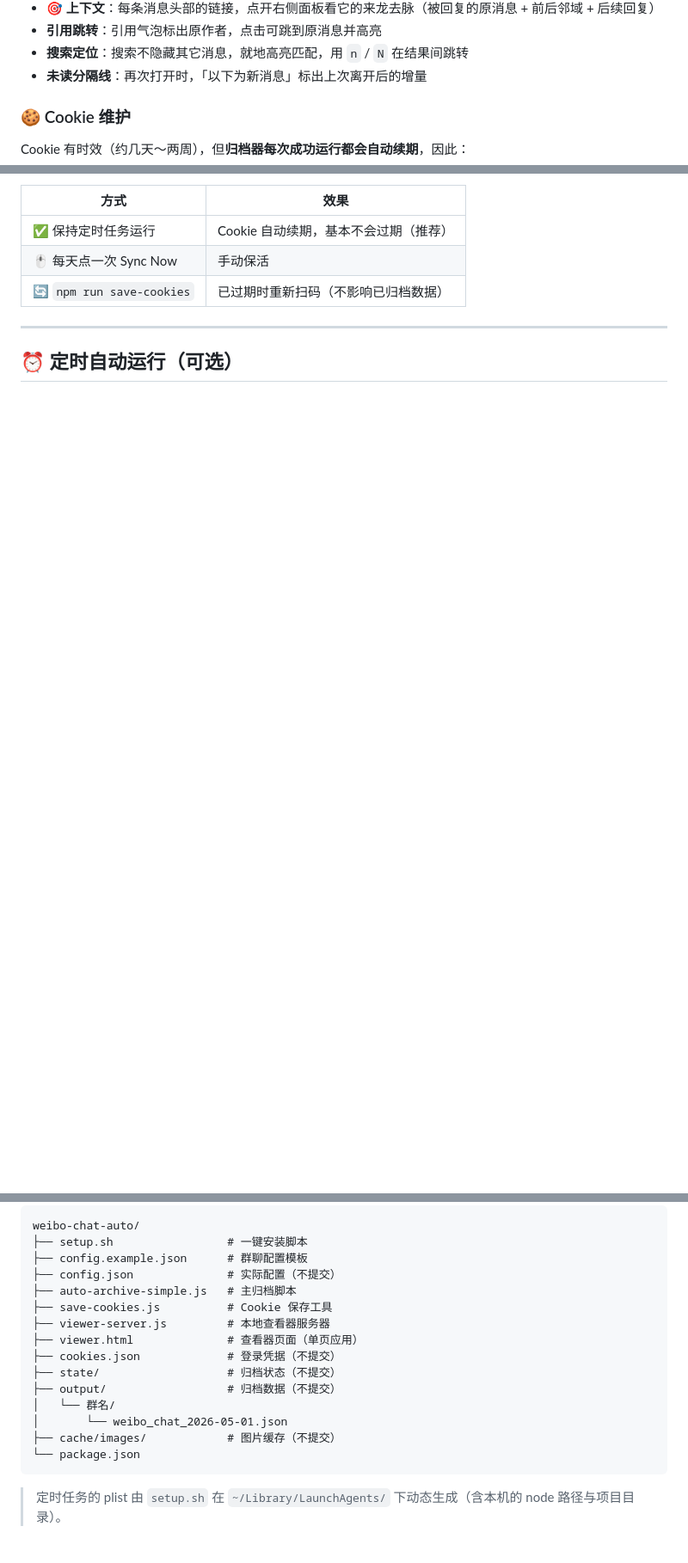
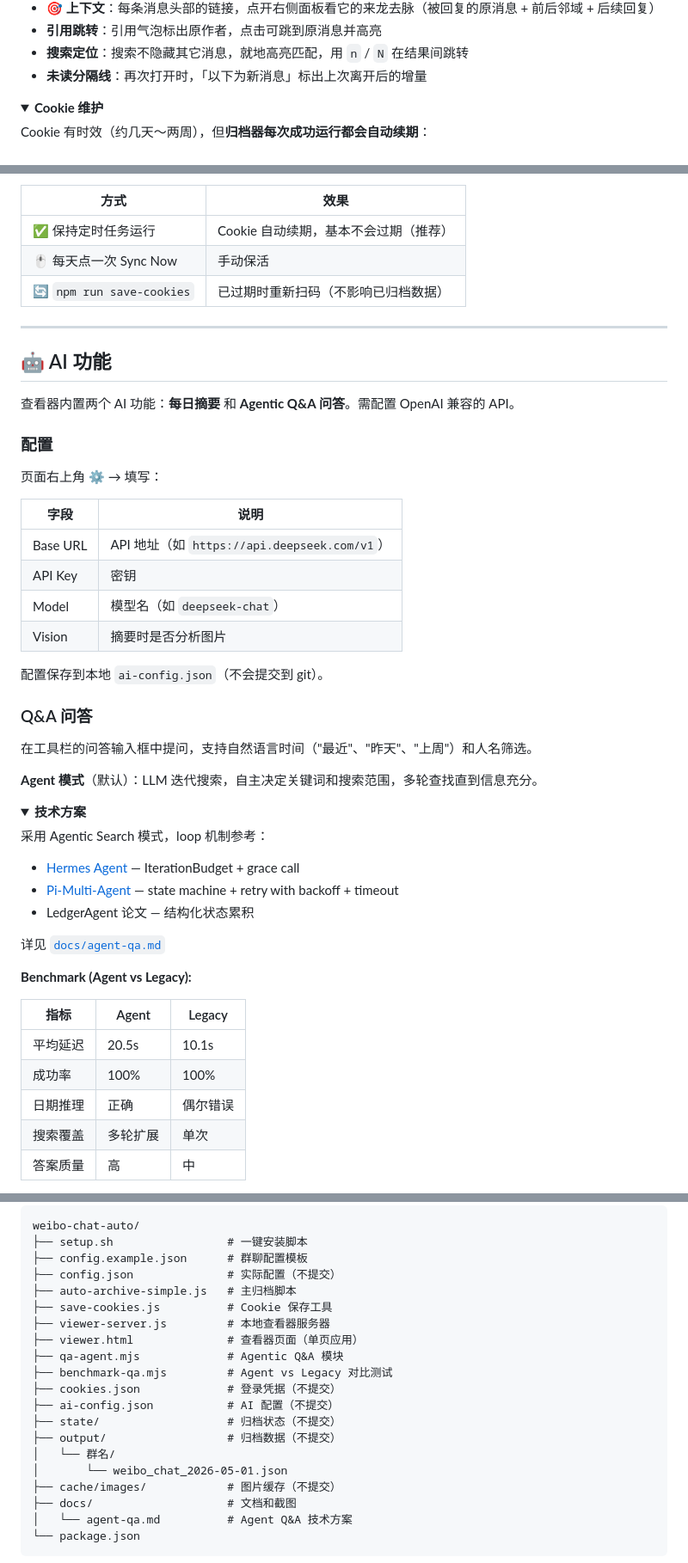
Before and after one commit to alloevil/weibo-chat-auto, a Markdown page: README.md, 3 parts joined by grey strips. Shown at 86% size. Rendered like a GitHub page; folded sections open; blank space fills up the shorter version.

````diff
--- a/README.md
+++ b/README.md
@@ -150,9 +114,12 @@ npm run view
 - **搜索定位**：搜索不隐藏其它消息，就地高亮匹配，用 `n` / `N` 在结果间跳转
 - **未读分隔线**：再次打开时，「以下为新消息」标出上次离开后的增量
 
-### 🍪 Cookie 维护
+</details>
 
-Cookie 有时效（约几天～两周），但**归档器每次成功运行都会自动续期**，因此：
+<details>
+<summary><b>Cookie 维护</b></summary>
+
+Cookie 有时效（约几天～两周），但**归档器每次成功运行都会自动续期**：
 
 | 方式 | 效果 |
 | --- | --- |
@@ -163,3 +132,47 @@ Cookie 有时效（约几天～两周），但**归档器每次成功运行都
 ---
 
-## ⏰ 定时自动运行（可选）
+## 🤖 AI 功能
+
+查看器内置两个 AI 功能：**每日摘要** 和 **Agentic Q&A 问答**。需配置 OpenAI 兼容的 API。
+
+### 配置
+
+页面右上角 ⚙️ → 填写：
+
+| 字段 | 说明 |
+|------|------|
+| Base URL | API 地址（如 `https://api.deepseek.com/v1`） |
+| API Key | 密钥 |
+| Model | 模型名（如 `deepseek-chat`） |
+| Vision | 摘要时是否分析图片 |
+
+配置保存到本地 `ai-config.json`（不会提交到 git）。
+
+### Q&A 问答
+
+在工具栏的问答输入框中提问，支持自然语言时间（"最近"、"昨天"、"上周"）和人名筛选。
+
+**Agent 模式**（默认）：LLM 迭代搜索，自主决定关键词和搜索范围，多轮查找直到信息充分。
+
+<details>
+<summary><b>技术方案</b></summary>
+
+采用 Agentic Search 模式，loop 机制参考：
+- [Hermes Agent](https://github.com/NousResearch/hermes-agent) — IterationBudget + grace call
+- [Pi-Multi-Agent](https://github.com/jwangkun/Pi-Multi-Agent) — state machine + retry with backoff + timeout
+- LedgerAgent 论文 — 结构化状态累积
+
+详见 [`docs/agent-qa.md`](docs/agent-qa.md)
+
+**Benchmark (Agent vs Legacy):**
+
+| 指标 | Agent | Legacy |
+|------|-------|--------|
+| 平均延迟 | 20.5s | 10.1s |
+| 成功率 | 100% | 100% |
+| 日期推理 | 正确 | 偶尔错误 |
+| 搜索覆盖 | 多轮扩展 | 单次 |
+| 答案质量 | 高 | 中 |
+
+</details>
+
@@ -193,14 +244,19 @@ weibo-chat-auto/
 ├── save-cookies.js          # Cookie 保存工具
 ├── viewer-server.js         # 本地查看器服务器
 ├── viewer.html              # 查看器页面（单页应用）
+├── qa-agent.mjs             # Agentic Q&A 模块
+├── benchmark-qa.mjs         # Agent vs Legacy 对比测试
 ├── cookies.json             # 登录凭据（不提交）
+├── ai-config.json           # AI 配置（不提交）
 ├── state/                   # 归档状态（不提交）
 ├── output/                  # 归档数据（不提交）
 │   └── 群名/
 │       └── weibo_chat_2026-05-01.json
 ├── cache/images/            # 图片缓存（不提交）
+├── docs/                    # 文档和截图
+│   └── agent-qa.md          # Agent Q&A 技术方案
 └── package.json
 ```
 
-> 定时任务的 plist 由 `setup.sh` 在 `~/Library/LaunchAgents/` 下动态生成（含本机的 node 路径与项目目录）。
+</details>
 
````
Also changed, not shown: other parts of README.md (+52 -47 lines).
